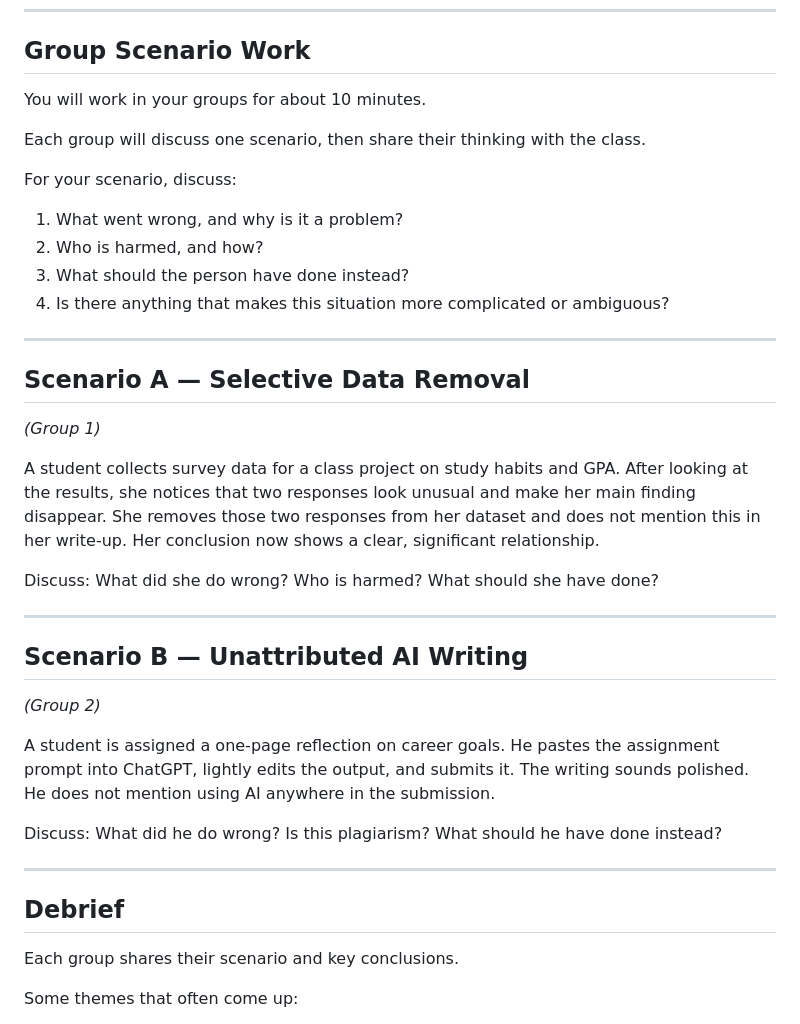
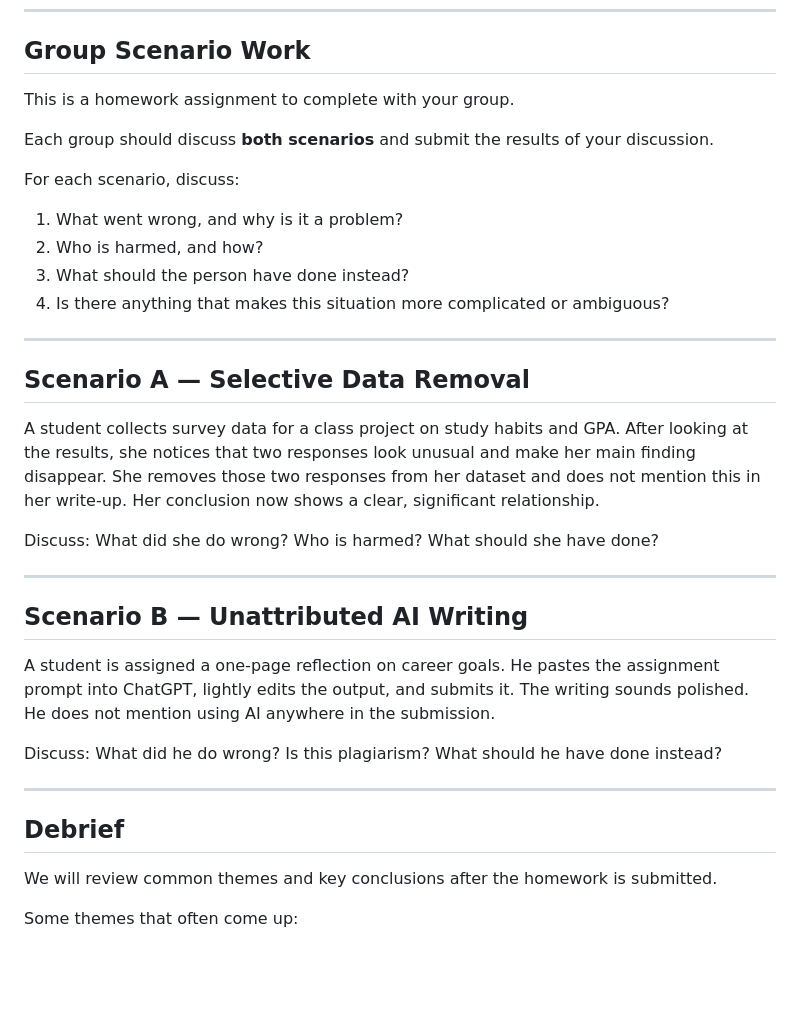
Before and after one commit to feizhe/NASC_094, a Markdown page: lecture_notes/Week5.md, the part around the change. Rendered like a GitHub page; blank space fills up the shorter version.

Commit message:
hw3 update

```diff
--- a/lecture_notes/Week5.md
+++ b/lecture_notes/Week5.md
@@ -99,11 +99,11 @@ The core question remains the same: **is the work honestly yours?**
 ---
 
 ## Group Scenario Work
-You will work in your groups for about 10 minutes.
+This is a homework assignment to complete with your group.
 
-Each group will discuss one scenario, then share their thinking with the class.
+Each group should discuss **both scenarios** and submit the results of your discussion.
 
-For your scenario, discuss:
+For each scenario, discuss:
 1. What went wrong, and why is it a problem?
 2. Who is harmed, and how?
 3. What should the person have done instead?
@@ -112,7 +112,6 @@ For your scenario, discuss:
 ---
 
 ## Scenario A — Selective Data Removal
-*(Group 1)*
 
 A student collects survey data for a class project on study habits and GPA.
 After looking at the results, she notices that two responses look unusual and make her main finding disappear.
@@ -124,7 +123,6 @@ Discuss: What did she do wrong? Who is harmed? What should she have done?
 ---
 
 ## Scenario B — Unattributed AI Writing
-*(Group 2)*
 
 A student is assigned a one-page reflection on career goals.
 He pastes the assignment prompt into ChatGPT, lightly edits the output, and submits it.
@@ -136,7 +134,7 @@ Discuss: What did he do wrong? Is this plagiarism? What should he have done inst
 
 
 ## Debrief
-Each group shares their scenario and key conclusions.
+We will review common themes and key conclusions after the homework is submitted.
 
 Some themes that often come up:
 * Integrity violations exist on a spectrum from clear-cut to genuinely ambiguous.
```
